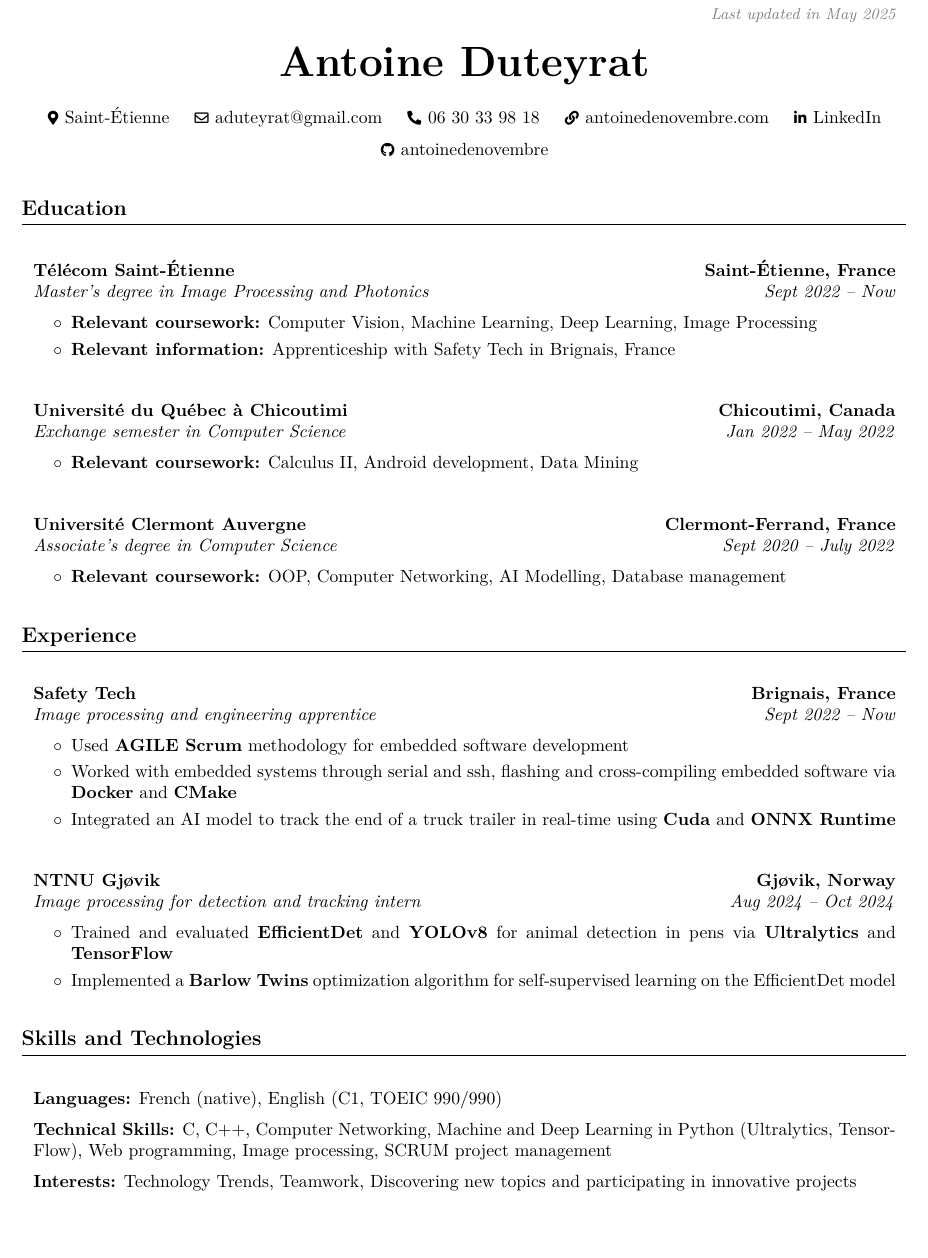
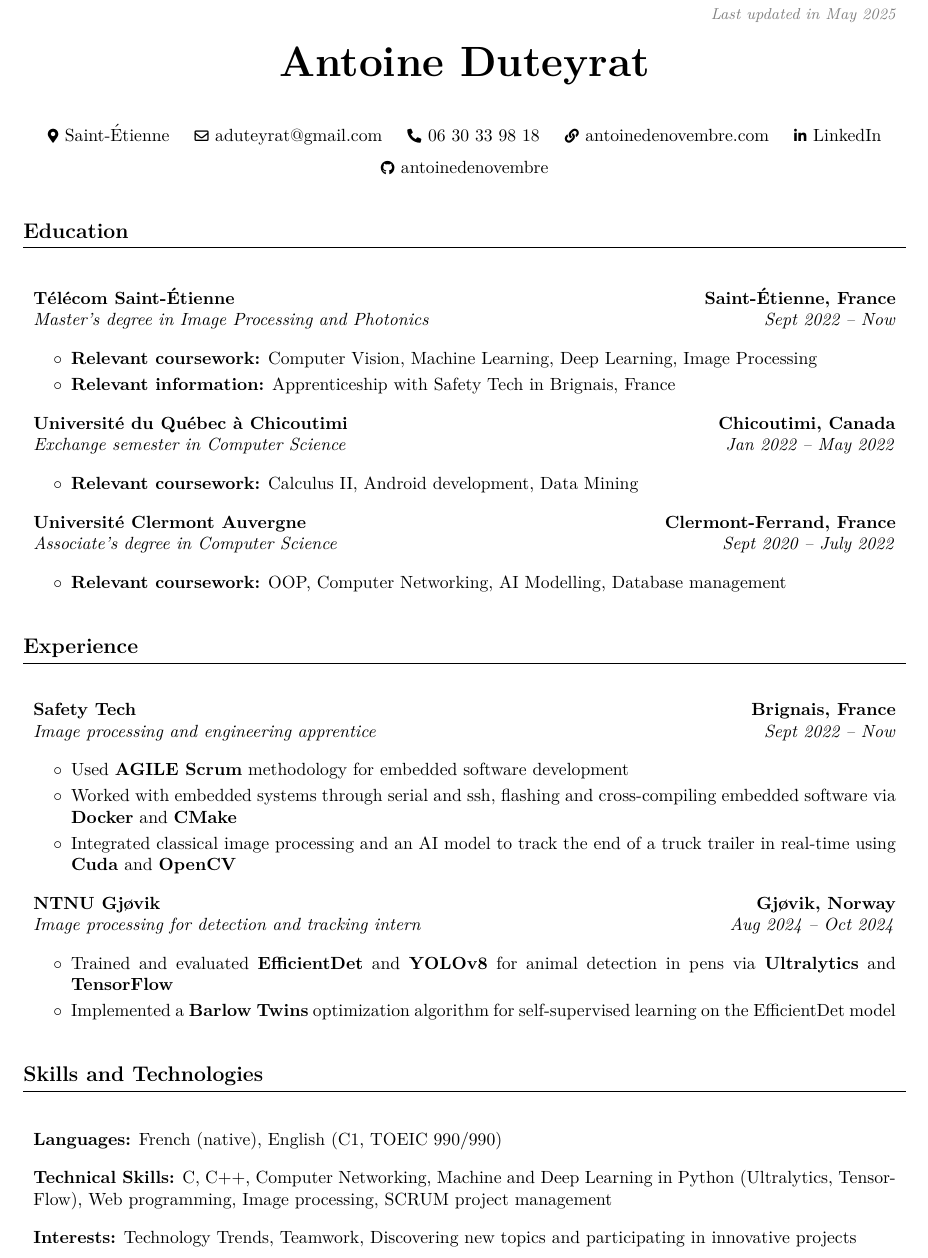
Before and after one commit to antoinedenovembre/resume, a LaTeX CV (no_image/cv.tex): part of the page, cut so that both start at the same text, the shorter picture padded with empty space. Compiled offline with pdfLaTeX.

Commit message:
Apply spacing to no photo

```diff
--- a/no_image/cv.tex
+++ b/no_image/cv.tex
@@ -194,16 +202,16 @@
 % ======================================================================
 
     \section{Education}
-        \begin{twocolentry}{
-			\textbf{Saint-Étienne, France}
-
-			\textit{Sept 2022 – Now}}
-            \textbf{Télécom Saint-Étienne}
-
-            \textit{Master’s degree in Image Processing and Photonics}
+       \begin{twocolentry}{
+            \textbf{Saint-Étienne, France}\\
+            \textit{Sept 2022 – Now}
+            }{
+            \textbf{Télécom Saint-Étienne}\\
+            \textit{Master’s degree in Image Processing and Photonics}%
+            }
         \end{twocolentry}
 
-        \vspace{0.2 cm}
+
         \begin{onecolentry}
             \begin{highlights}
                 \item \textbf{Relevant coursework:} Computer Vision, Machine Learning, Deep Learning, Image Processing
@@ -211,34 +219,30 @@
             \end{highlights}
         \end{onecolentry}
 
-		\vspace{0.8 cm}
 		\begin{twocolentry}{
-			\textbf{Chicoutimi, Canada}
-
-			\textit{Jan 2022 – May 2022}}
-            \textbf{Université du Québec à Chicoutimi}
-
+			\textbf{Chicoutimi, Canada} \\
+			\textit{Jan 2022 – May 2022}
+            }{
+            \textbf{Université du Québec à Chicoutimi} \\
             \textit{Exchange semester in Computer Science}
+            }
         \end{twocolentry}
 
-        \vspace{0.2 cm}
         \begin{onecolentry}
             \begin{highlights}
                 \item \textbf{Relevant coursework:} Calculus II, Android development, Data Mining
             \end{highlights}
         \end{onecolentry}
 
-		\vspace{0.8 cm}
 		\begin{twocolentry}{
-			\textbf{Clermont-Ferrand, France}
-
-			\textit{Sept 2020 – July 2022}}
-            \textbf{Université Clermont Auvergne}
-
+			\textbf{Clermont-Ferrand, France} \\
+			\textit{Sept 2020 – July 2022}
+            }{
+            \textbf{Université Clermont Auvergne} \\
             \textit{Associate's degree in Computer Science}
+            }
         \end{twocolentry}
 
-        \vspace{0.2 cm}
         \begin{onecolentry}
             \begin{highlights}
                 \item \textbf{Relevant coursework:} OOP, Computer Networking, AI Modelling, Database management
@@ -251,34 +255,31 @@
 
     \section{Experience}
         \begin{twocolentry}{
-			\textbf{Brignais, France}
-
-			\textit{Sept 2022 – Now}}
-            \textbf{Safety Tech}
-
+			\textbf{Brignais, France} \\
+			\textit{Sept 2022 – Now}
+            }{
+            \textbf{Safety Tech} \\
             \textit{Image processing and engineering apprentice}
+            }
         \end{twocolentry}
 
-        \vspace{0.2 cm}
         \begin{onecolentry}
             \begin{highlights}
                 \item Used \textbf{AGILE Scrum} methodology for embedded software development
 				\item Worked with embedded systems through serial and ssh, flashing and cross-compiling embedded software via \textbf{Docker} and \textbf{CMake}
-				\item Integrated an AI model to track the end of a truck trailer in real-time using \textbf{Cuda} and \textbf{ONNX Runtime}
+				\item Integrated classical image processing and an AI model to track the end of a truck trailer in real-time using \textbf{Cuda} and \textbf{OpenCV}
             \end{highlights}
         \end{onecolentry}
 
-		\vspace{0.8 cm}
         \begin{twocolentry}{
-			\textbf{Gjøvik, Norway}
-
-			\textit{Aug 2024 – Oct 2024}}
-			\textbf{NTNU Gjøvik}
-
+			\textbf{Gjøvik, Norway} \\
+			\textit{Aug 2024 – Oct 2024}
+            }{
+			\textbf{NTNU Gjøvik} \\
 			\textit{Image processing for detection and tracking intern}
+            }
         \end{twocolentry}
 
-        \vspace{0.2 cm}
         \begin{onecolentry}
             \begin{highlights}
                 \item Trained and evaluated \textbf{EfficientDet} and \textbf{YOLOv8} for animal detection in pens via \textbf{Ultralytics} and \textbf{TensorFlow}
@@ -295,13 +296,9 @@
             \textbf{Languages:} French (native), English (C1, TOEIC 990/990)
         \end{onecolentry}
 
-        \vspace{0.2 cm}
-
         \begin{onecolentry}
             \textbf{Technical Skills:} C, C++, Computer Networking, Machine and Deep Learning in Python (Ultralytics, TensorFlow), Web programming, Image processing, SCRUM project management
         \end{onecolentry}
-
-		\vspace{0.2 cm}
 
         \begin{onecolentry}
             \textbf{Interests:} Technology Trends, Teamwork, Discovering new topics and participating in innovative projects
```
Also changed, not shown: no_image/cv.pdf, with_image/cv.pdf, no_image/cv.tex (28 more changed lines).
